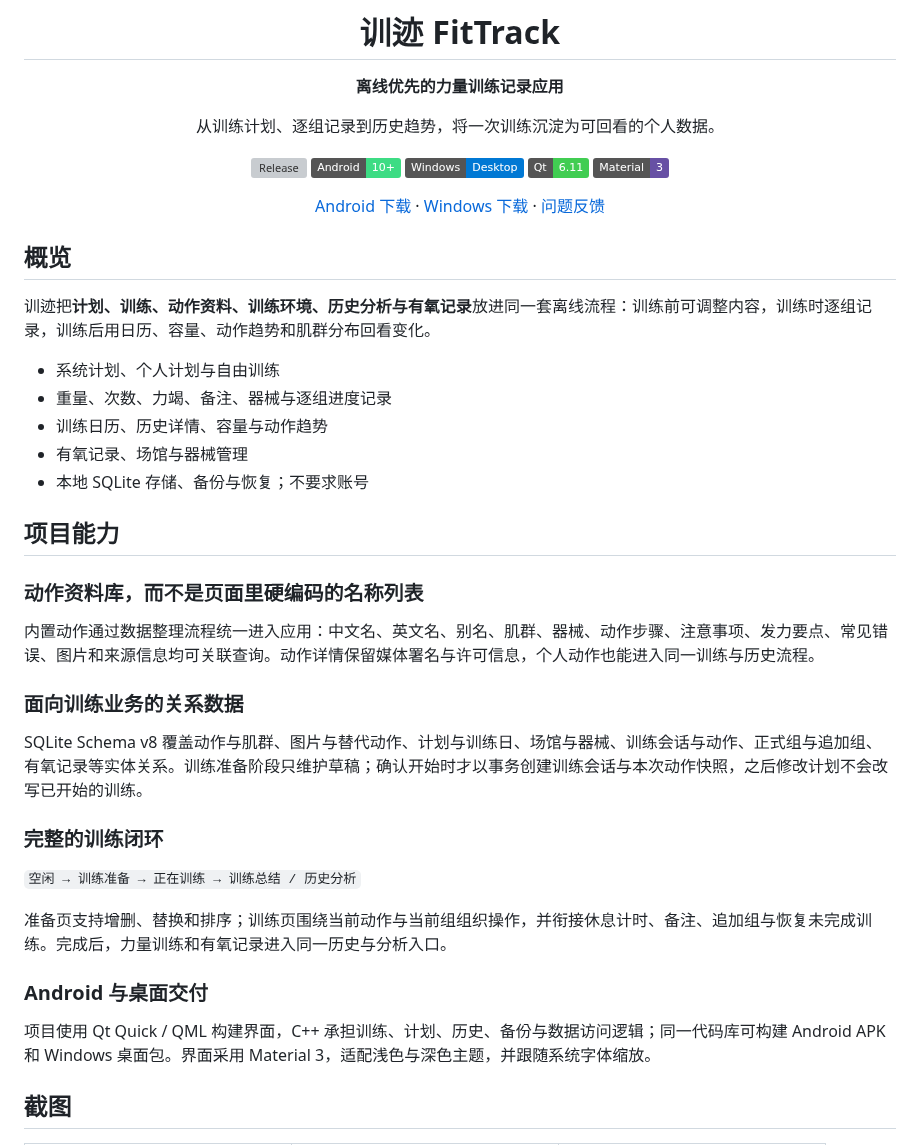
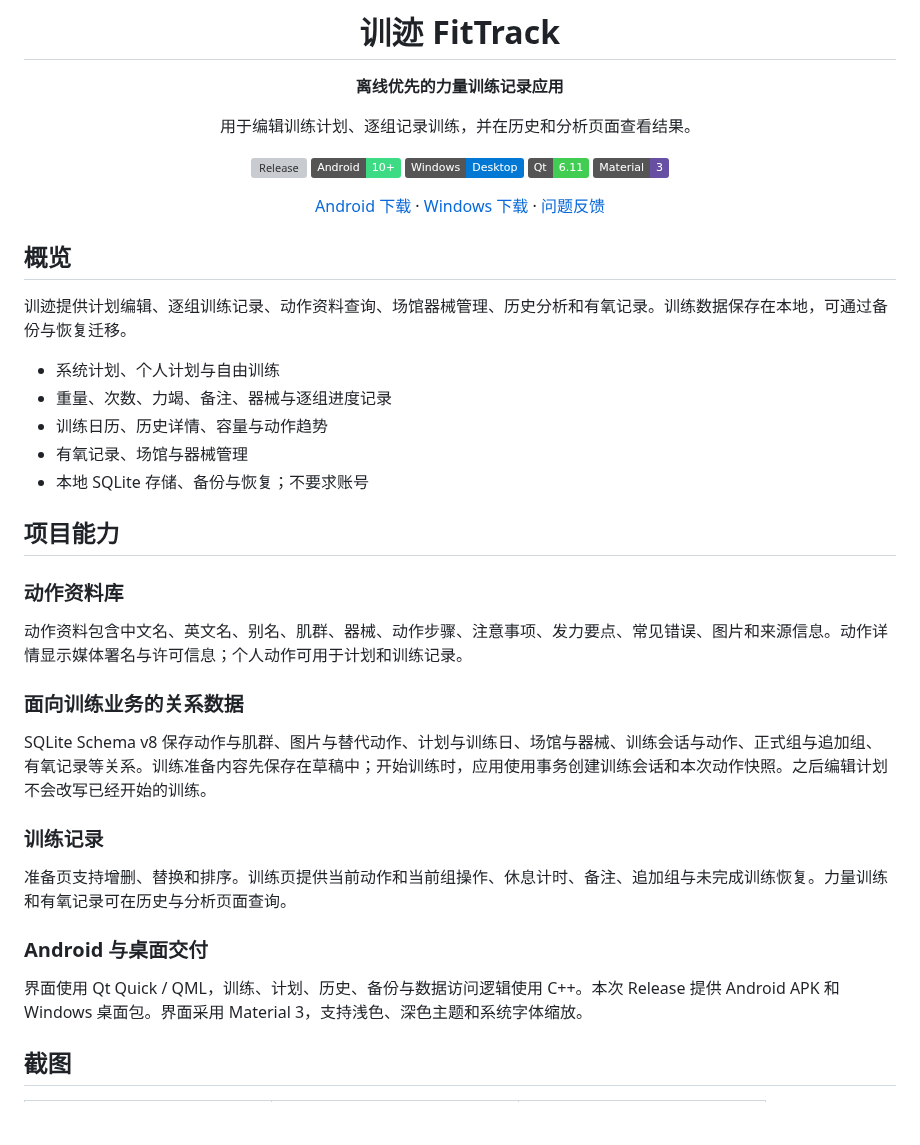
Before and after one commit to 54xkeee/fittrack, a Markdown page: README.md, the part around one of its changes. GitHub-like rendering; badges without logos; blank space fills up the shorter version; grey boxes are pictures that could not be loaded.

```diff
--- a/README.md
+++ b/README.md
@@ -4,7 +4,7 @@
 
 **离线优先的力量训练记录应用**
 
-从训练计划、逐组记录到历史趋势，将一次训练沉淀为可回看的个人数据。
+用于编辑训练计划、逐组记录训练，并在历史和分析页面查看结果。
 
 [![Release](https://img.shields.io/github/v/release/54xkeee/fittrack?display_name=tag&sort=semver)](https://github.com/54xkeee/fittrack/releases/latest)
 ![Android](https://img.shields.io/badge/Android-10%2B-3DDC84?logo=android&logoColor=white)
@@ -18,7 +18,7 @@
 
 ## 概览
 
-训迹把**计划、训练、动作资料、训练环境、历史分析与有氧记录**放进同一套离线流程：训练前可调整内容，训练时逐组记录，训练后用日历、容量、动作趋势和肌群分布回看变化。
+训迹提供计划编辑、逐组训练记录、动作资料查询、场馆器械管理、历史分析和有氧记录。训练数据保存在本地，可通过备份与恢复迁移。
 
 - 系统计划、个人计划与自由训练
 - 重量、次数、力竭、备注、器械与逐组进度记录
@@ -28,23 +28,21 @@
 
 ## 项目能力
 
-### 动作资料库，而不是页面里硬编码的名称列表
+### 动作资料库
 
-内置动作通过数据整理流程统一进入应用：中文名、英文名、别名、肌群、器械、动作步骤、注意事项、发力要点、常见错误、图片和来源信息均可关联查询。动作详情保留媒体署名与许可信息，个人动作也能进入同一训练与历史流程。
+动作资料包含中文名、英文名、别名、肌群、器械、动作步骤、注意事项、发力要点、常见错误、图片和来源信息。动作详情显示媒体署名与许可信息；个人动作可用于计划和训练记录。
 
 ### 面向训练业务的关系数据
 
-SQLite Schema v8 覆盖动作与肌群、图片与替代动作、计划与训练日、场馆与器械、训练会话与动作、正式组与追加组、有氧记录等实体关系。训练准备阶段只维护草稿；确认开始时才以事务创建训练会话与本次动作快照，之后修改计划不会改写已开始的训练。
+SQLite Schema v8 保存动作与肌群、图片与替代动作、计划与训练日、场馆与器械、训练会话与动作、正式组与追加组、有氧记录等关系。训练准备内容先保存在草稿中；开始训练时，应用使用事务创建训练会话和本次动作快照。之后编辑计划不会改写已经开始的训练。
 
-### 完整的训练闭环
+### 训练记录
 
-`空闲 → 训练准备 → 正在训练 → 训练总结 / 历史分析`
-
-准备页支持增删、替换和排序；训练页围绕当前动作与当前组组织操作，并衔接休息计时、备注、追加组与恢复未完成训练。完成后，力量训练和有氧记录进入同一历史与分析入口。
+准备页支持增删、替换和排序。训练页提供当前动作和当前组操作、休息计时、备注、追加组与未完成训练恢复。力量训练和有氧记录可在历史与分析页面查询。
 
 ### Android 与桌面交付
 
-项目使用 Qt Quick / QML 构建界面，C++ 承担训练、计划、历史、备份与数据访问逻辑；同一代码库可构建 Android APK 和 Windows 桌面包。界面采用 Material 3，适配浅色与深色主题，并跟随系统字体缩放。
+界面使用 Qt Quick / QML，训练、计划、历史、备份与数据访问逻辑使用 C++。本次 Release 提供 Android APK 和 Windows 桌面包。界面采用 Material 3，支持浅色、深色主题和系统字体缩放。
 
 ## 截图
 
```
Also changed, not shown: other parts of README.md (+7 -3 lines), docs/screenshots/home-with-history.png (added), docs/screenshots/library.png (added), docs/screenshots/preparation.png (added).
